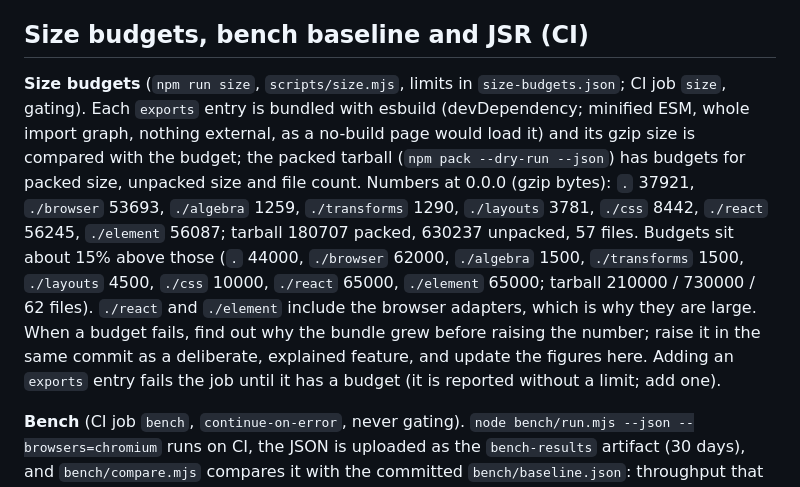
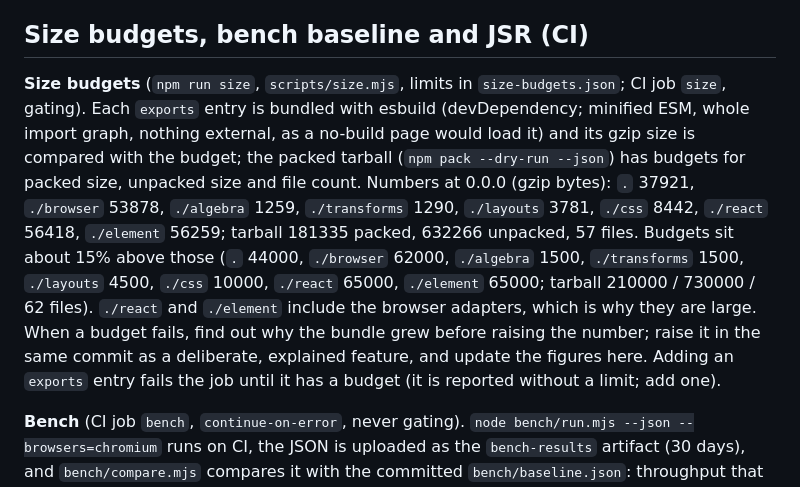
Before and after one commit to johnhenry/window-algebra, a Markdown page: AGENTS.md, the part around the change. Drawn GitHub-style.

Commit message:
AGENTS.md: size figures as of the chrome scroll fix

```diff
--- a/AGENTS.md
+++ b/AGENTS.md
@@ -32,7 +32,7 @@ CI (`.github/workflows/ci.yml`) calls the family's reusable `johnhenry/workflows
 
 ## Size budgets, bench baseline and JSR (CI)
 
-**Size budgets** (`npm run size`, `scripts/size.mjs`, limits in `size-budgets.json`; CI job `size`, gating). Each `exports` entry is bundled with esbuild (devDependency; minified ESM, whole import graph, nothing external, as a no-build page would load it) and its gzip size is compared with the budget; the packed tarball (`npm pack --dry-run --json`) has budgets for packed size, unpacked size and file count. Numbers at 0.0.0 (gzip bytes): `.` 37921, `./browser` 53693, `./algebra` 1259, `./transforms` 1290, `./layouts` 3781, `./css` 8442, `./react` 56245, `./element` 56087; tarball 180707 packed, 630237 unpacked, 57 files. Budgets sit about 15% above those (`.` 44000, `./browser` 62000, `./algebra` 1500, `./transforms` 1500, `./layouts` 4500, `./css` 10000, `./react` 65000, `./element` 65000; tarball 210000 / 730000 / 62 files). `./react` and `./element` include the browser adapters, which is why they are large. When a budget fails, find out why the bundle grew before raising the number; raise it in the same commit as a deliberate, explained feature, and update the figures here. Adding an `exports` entry fails the job until it has a budget (it is reported without a limit; add one).
+**Size budgets** (`npm run size`, `scripts/size.mjs`, limits in `size-budgets.json`; CI job `size`, gating). Each `exports` entry is bundled with esbuild (devDependency; minified ESM, whole import graph, nothing external, as a no-build page would load it) and its gzip size is compared with the budget; the packed tarball (`npm pack --dry-run --json`) has budgets for packed size, unpacked size and file count. Numbers at 0.0.0 (gzip bytes): `.` 37921, `./browser` 53878, `./algebra` 1259, `./transforms` 1290, `./layouts` 3781, `./css` 8442, `./react` 56418, `./element` 56259; tarball 181335 packed, 632266 unpacked, 57 files. Budgets sit about 15% above those (`.` 44000, `./browser` 62000, `./algebra` 1500, `./transforms` 1500, `./layouts` 4500, `./css` 10000, `./react` 65000, `./element` 65000; tarball 210000 / 730000 / 62 files). `./react` and `./element` include the browser adapters, which is why they are large. When a budget fails, find out why the bundle grew before raising the number; raise it in the same commit as a deliberate, explained feature, and update the figures here. Adding an `exports` entry fails the job until it has a budget (it is reported without a limit; add one).
 
 **Bench** (CI job `bench`, `continue-on-error`, never gating). `node bench/run.mjs --json --browsers=chromium` runs on CI, the JSON is uploaded as the `bench-results` artifact (30 days), and `bench/compare.mjs` compares it with the committed `bench/baseline.json`: throughput that is more than 3x lower, or a time that is more than 3x higher, prints a `::warning::` annotation and a table in the job summary. The threshold is generous because shared runners are noisy (a laptop run varies about 2x between runs); it catches order-of-magnitude regressions only. To refresh the baseline, download the `bench-results` artifact from a green `main` run and commit it as `bench/baseline.json` (a baseline from CI hardware is the useful one; the first one committed was measured locally on a Mac, so expect the CI numbers to look different). `node bench/compare.mjs a.json b.json --factor=2` also works locally.
 
```
